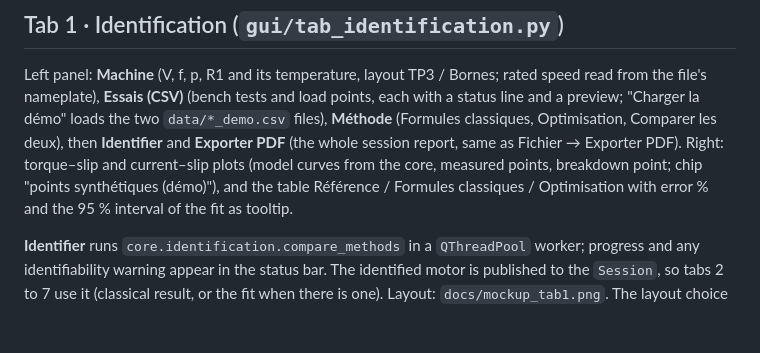
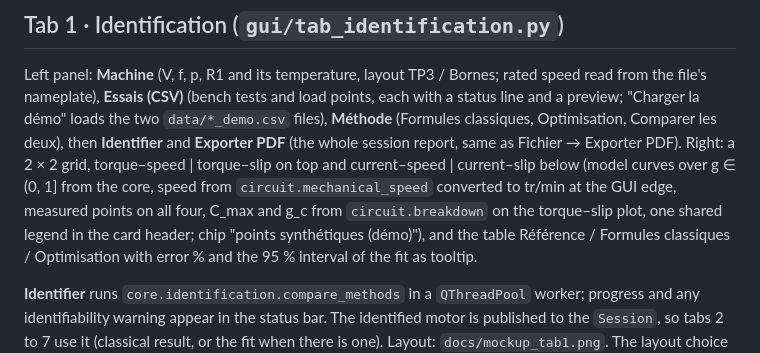
Before and after one commit to mohammedzane-cell/EV-LAB-TRACTION-, a Markdown page: README.md, the part around the change. Rendered like a GitHub page; blank space fills up the shorter version.

```diff
--- a/README.md
+++ b/README.md
@@ -145,8 +145,11 @@ rated speed read from the file's nameplate), **Essais (CSV)** (bench tests and
 load points, each with a status line and a preview; "Charger la démo" loads the
 two `data/*_demo.csv` files), **Méthode** (Formules classiques, Optimisation,
 Comparer les deux), then **Identifier** and **Exporter PDF** (the whole
-session report, same as Fichier → Exporter PDF). Right: torque–slip and current–slip plots (model curves from the
-core, measured points, breakdown point; chip "points synthétiques (démo)"), and
+session report, same as Fichier → Exporter PDF). Right: a 2 × 2 grid, torque–speed | torque–slip on top and
+current–speed | current–slip below (model curves over g ∈ (0, 1] from the core, speed
+from `circuit.mechanical_speed` converted to tr/min at the GUI edge, measured points
+on all four, C_max and g_c from `circuit.breakdown` on the torque–slip plot, one
+shared legend in the card header; chip "points synthétiques (démo)"), and
 the table Référence / Formules classiques / Optimisation with error % and the
 95 % interval of the fit as tooltip.
 
```
Also changed, not shown: docs/demo_script.md (+4 -2 lines), docs/user_guide.md (+3 -2 lines), docs/images/00_fenetre.png, docs/images/01_identification.png, 2 other files.
